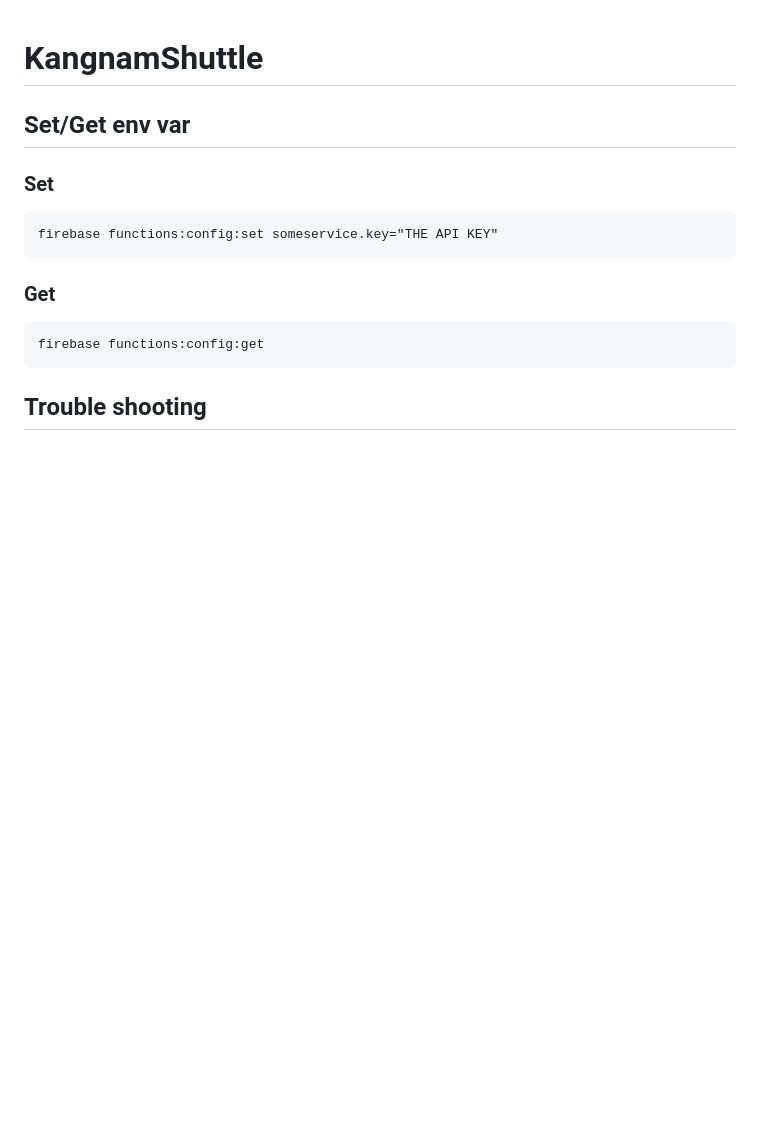
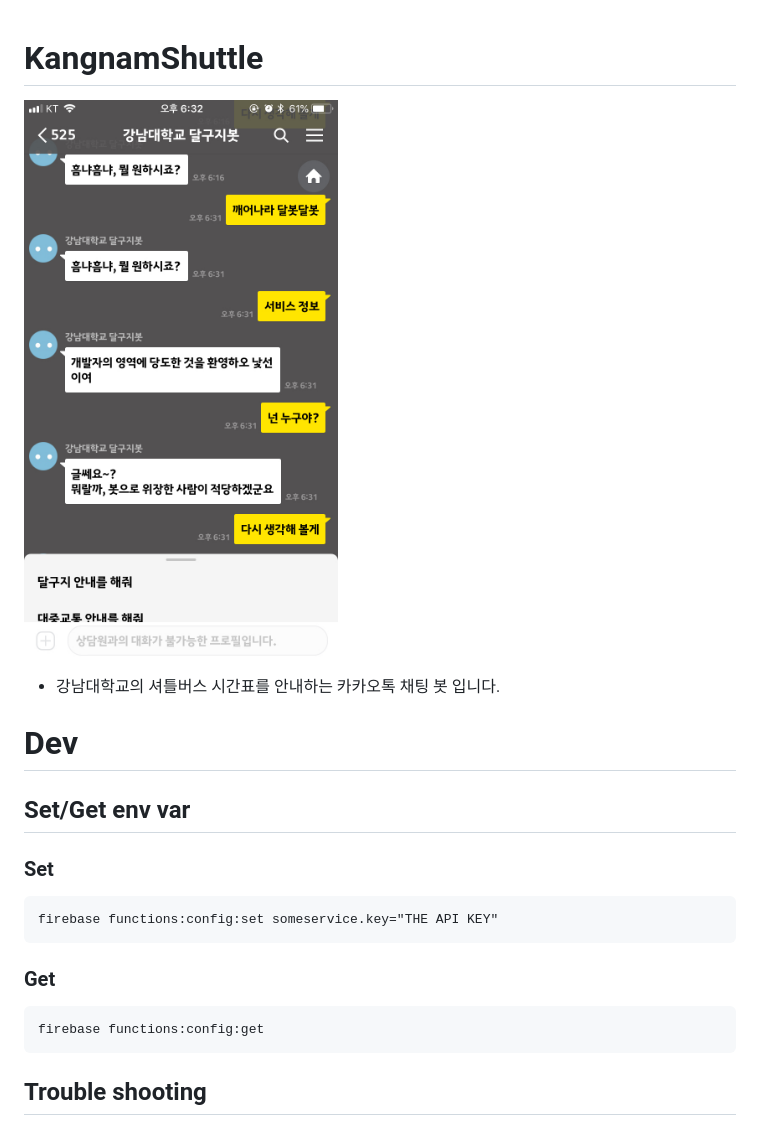
Before and after one commit to stories2/KangnamShuttle, a Markdown page: README.md, the part around the change. GitHub-like rendering; pictures changed too: src/IMG_2DFB97E01FE7-1.jpeg (added); blank space fills up the shorter version.

Commit message:
Project setting <update readme>

```diff
--- a/README.md
+++ b/README.md
@@ -1,5 +1,10 @@
 # KangnamShuttle
 
+![screen-shot image](src/IMG_2DFB97E01FE7-1.jpeg)
+
+- 강남대학교의 셔틀버스 시간표를 안내하는 카카오톡 채팅 봇 입니다.
+
+# Dev
 ## Set/Get env var
 
 ### Set
```
